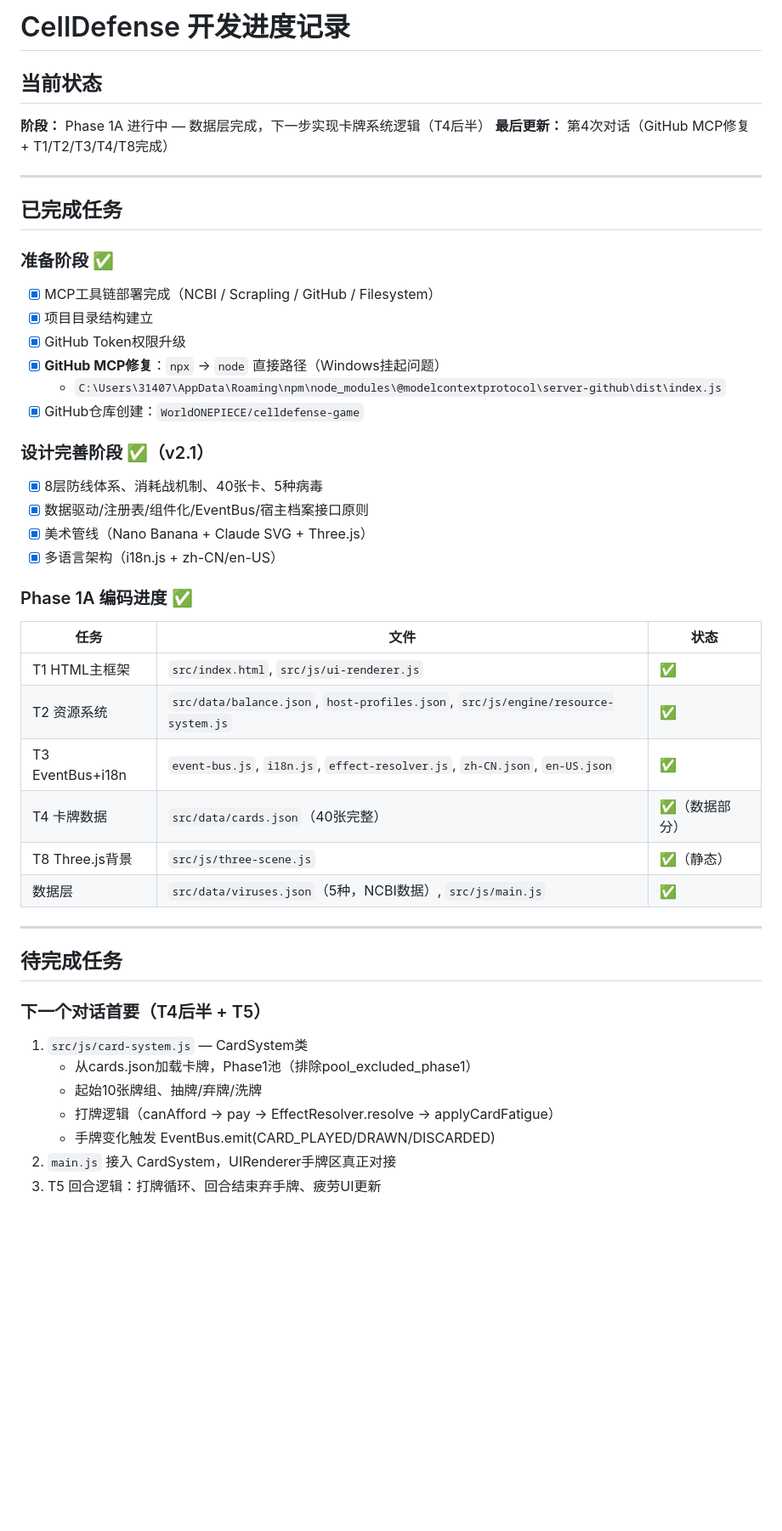
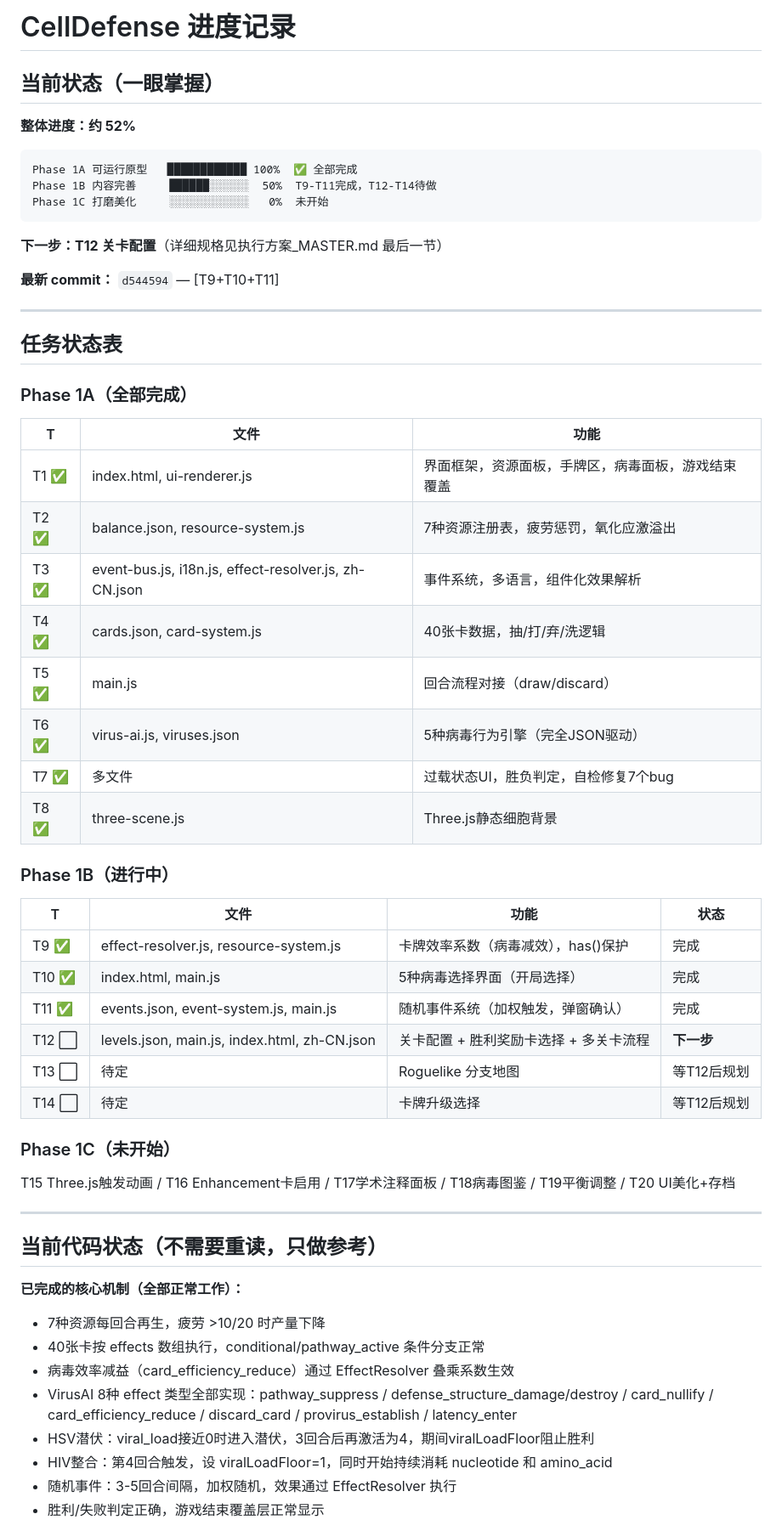
Before and after one commit to WorldONEPIECE/celldefense-game, a Markdown page: docs/进度记录.md, the part around one of its changes. Shown at 85% size. Drawn GitHub-style; blank space fills up the shorter version.

````diff
--- a/docs/进度记录.md
+++ b/docs/进度记录.md
@@ -1,48 +1,62 @@
-# CellDefense 开发进度记录
+# CellDefense 进度记录
 
-## 当前状态
-**阶段：** Phase 1A 进行中 — 数据层完成，下一步实现卡牌系统逻辑（T4后半）
-**最后更新：** 第4次对话（GitHub MCP修复 + T1/T2/T3/T4/T8完成）
+## 当前状态（一眼掌握）
+
+**整体进度：约 52%**
+
+```
+Phase 1A 可运行原型   ████████████ 100%  ✅ 全部完成
+Phase 1B 内容完善     ██████░░░░░░  50%  T9-T11完成，T12-T14待做
+Phase 1C 打磨美化     ░░░░░░░░░░░░   0%  未开始
+```
+
+**下一步：T12 关卡配置**（详细规格见执行方案_MASTER.md 最后一节）
+
+**最新 commit：** `d544594` — [T9+T10+T11]
 
 ---
 
-## 已完成任务
+## 任务状态表
 
-### 准备阶段 ✅
-- [x] MCP工具链部署完成（NCBI / Scrapling / GitHub / Filesystem）
-- [x] 项目目录结构建立
-- [x] GitHub Token权限升级
-- [x] **GitHub MCP修复**：`npx` → `node` 直接路径（Windows挂起问题）
-  - `C:\Users\31407\AppData\Roaming\npm\node_modules\@modelcontextprotocol\server-github\dist\index.js`
-- [x] GitHub仓库创建：`WorldONEPIECE/celldefense-game`
+### Phase 1A（全部完成）
 
-### 设计完善阶段 ✅（v2.1）
-- [x] 8层防线体系、消耗战机制、40张卡、5种病毒
-- [x] 数据驱动/注册表/组件化/EventBus/宿主档案接口原则
-- [x] 美术管线（Nano Banana + Claude SVG + Three.js）
-- [x] 多语言架构（i18n.js + zh-CN/en-US）
+| T | 文件 | 功能 |
+|---|------|------|
+| T1 ✅ | index.html, ui-renderer.js | 界面框架，资源面板，手牌区，病毒面板，游戏结束覆盖 |
+| T2 ✅ | balance.json, resource-system.js | 7种资源注册表，疲劳惩罚，氧化应激溢出 |
+| T3 ✅ | event-bus.js, i18n.js, effect-resolver.js, zh-CN.json | 事件系统，多语言，组件化效果解析 |
+| T4 ✅ | cards.json, card-system.js | 40张卡数据，抽/打/弃/洗逻辑 |
+| T5 ✅ | main.js | 回合流程对接（draw/discard） |
+| T6 ✅ | virus-ai.js, viruses.json | 5种病毒行为引擎（完全JSON驱动） |
+| T7 ✅ | 多文件 | 过载状态UI，胜负判定，自检修复7个bug |
+| T8 ✅ | three-scene.js | Three.js静态细胞背景 |
 
-### Phase 1A 编码进度 ✅
+### Phase 1B（进行中）
 
-| 任务 | 文件 | 状态 |
-|------|------|------|
-| T1 HTML主框架 | `src/index.html`, `src/js/ui-renderer.js` | ✅ |
-| T2 资源系统 | `src/data/balance.json`, `host-profiles.json`, `src/js/engine/resource-system.js` | ✅ |
-| T3 EventBus+i18n | `event-bus.js`, `i18n.js`, `effect-resolver.js`, `zh-CN.json`, `en-US.json` | ✅ |
-| T4 卡牌数据 | `src/data/cards.json`（40张完整） | ✅（数据部分）|
-| T8 Three.js背景 | `src/js/three-scene.js` | ✅（静态）|
-| 数据层 | `src/data/viruses.json`（5种，NCBI数据）, `src/js/main.js` | ✅ |
+| T | 文件 | 功能 | 状态 |
+|---|------|------|------|
+| T9 ✅ | effect-resolver.js, resource-system.js | 卡牌效率系数（病毒减效），has()保护 | 完成 |
+| T10 ✅ | index.html, main.js | 5种病毒选择界面（开局选择） | 完成 |
+| T11 ✅ | events.json, event-system.js, main.js | 随机事件系统（加权触发，弹窗确认） | 完成 |
+| T12 ⬜ | levels.json, main.js, index.html, zh-CN.json | 关卡配置 + 胜利奖励卡选择 + 多关卡流程 | **下一步** |
+| T13 ⬜ | 待定 | Roguelike 分支地图 | 等T12后规划 |
+| T14 ⬜ | 待定 | 卡牌升级选择 | 等T12后规划 |
+
+### Phase 1C（未开始）
+
+T15 Three.js触发动画 / T16 Enhancement卡启用 / T17学术注释面板 / T18病毒图鉴 / T19平衡调整 / T20 UI美化+存档
 
 ---
 
-## 待完成任务
+## 当前代码状态（不需要重读，只做参考）
 
-### 下一个对话首要（T4后半 + T5）
-1. `src/js/card-system.js` — CardSystem类
-   - 从cards.json加载卡牌，Phase1池（排除pool_excluded_phase1）
-   - 起始10张牌组、抽牌/弃牌/洗牌
-   - 打牌逻辑（canAfford → pay → EffectResolver.resolve → applyCardFatigue）
-   - 手牌变化触发 EventBus.emit(CARD_PLAYED/DRAWN/DISCARDED)
-2. `main.js` 接入 CardSystem，UIRenderer手牌区真正对接
-3. T5 回合逻辑：打牌循环、回合结束弃手牌、疲劳UI更新
+**已完成的核心机制（全部正常工作）：**
+- 7种资源每回合再生，疲劳 >10/20 时产量下降
+- 40张卡按 effects 数组执行，conditional/pathway_active 条件分支正常
+- 病毒效率减益（card_efficiency_reduce）通过 EffectResolver 叠乘系数生效
+- VirusAI 8种 effect 类型全部实现：pathway_suppress / defense_structure_damage/destroy / card_nullify / card_efficiency_reduce / discard_card / provirus_establish / latency_enter
+- HSV潜伏：viral_load接近0时进入潜伏，3回合后再激活为4，期间viralLoadFloor阻止胜利
+- HIV整合：第4回合触发，设 viralLoadFloor=1，同时开始持续消耗 nucleotide 和 amino_acid
+- 随机事件：3-5回合间隔，加权随机，效果通过 EffectResolver 执行
+- 胜利/失败判定正确，游戏结束覆盖层正常显示
 
````
Also changed, not shown: other parts of docs/进度记录.md (+12 -36 lines), docs/执行方案_MASTER.md (+183 -192 lines).
